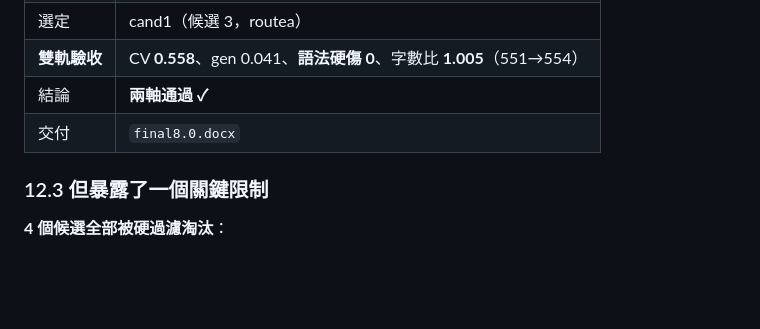
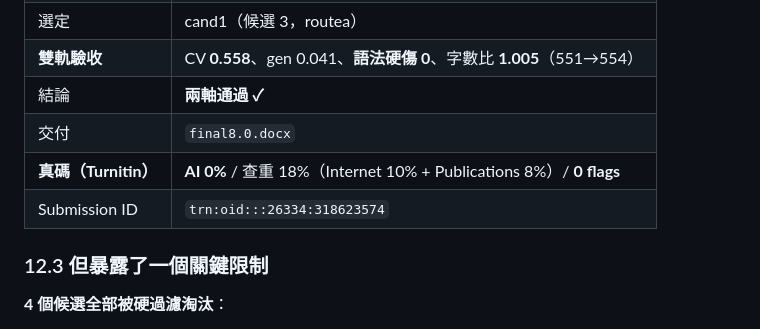
Before and after one commit to vvvjb18-lab/naturalizer-workflow, a Markdown page: docs/WORKFLOW-10.0.md, the part around the change. Rendered like a GitHub page; blank space fills up the shorter version.

```diff
--- a/docs/WORKFLOW-10.0.md
+++ b/docs/WORKFLOW-10.0.md
@@ -373,6 +373,8 @@ python pipeline/register.py draft.txt
 | **雙軌驗收** | CV **0.558**、gen 0.041、**語法硬傷 0**、字數比 **1.005**（551→554） |
 | 結論 | **兩軸通過 ✓** |
 | 交付 | `final8.0.docx` |
+| **真碼（Turnitin）** | **AI 0%** / 查重 18%（Internet 10% + Publications 8%）/ **0 flags** |
+| Submission ID | `trn:oid:::26334:318623574` |
 
 ### 12.3 但暴露了一個關鍵限制
 
```
Also changed, not shown: docs/consult/ARGON-BRIEF-v12.md (added, +164 -0 lines).
